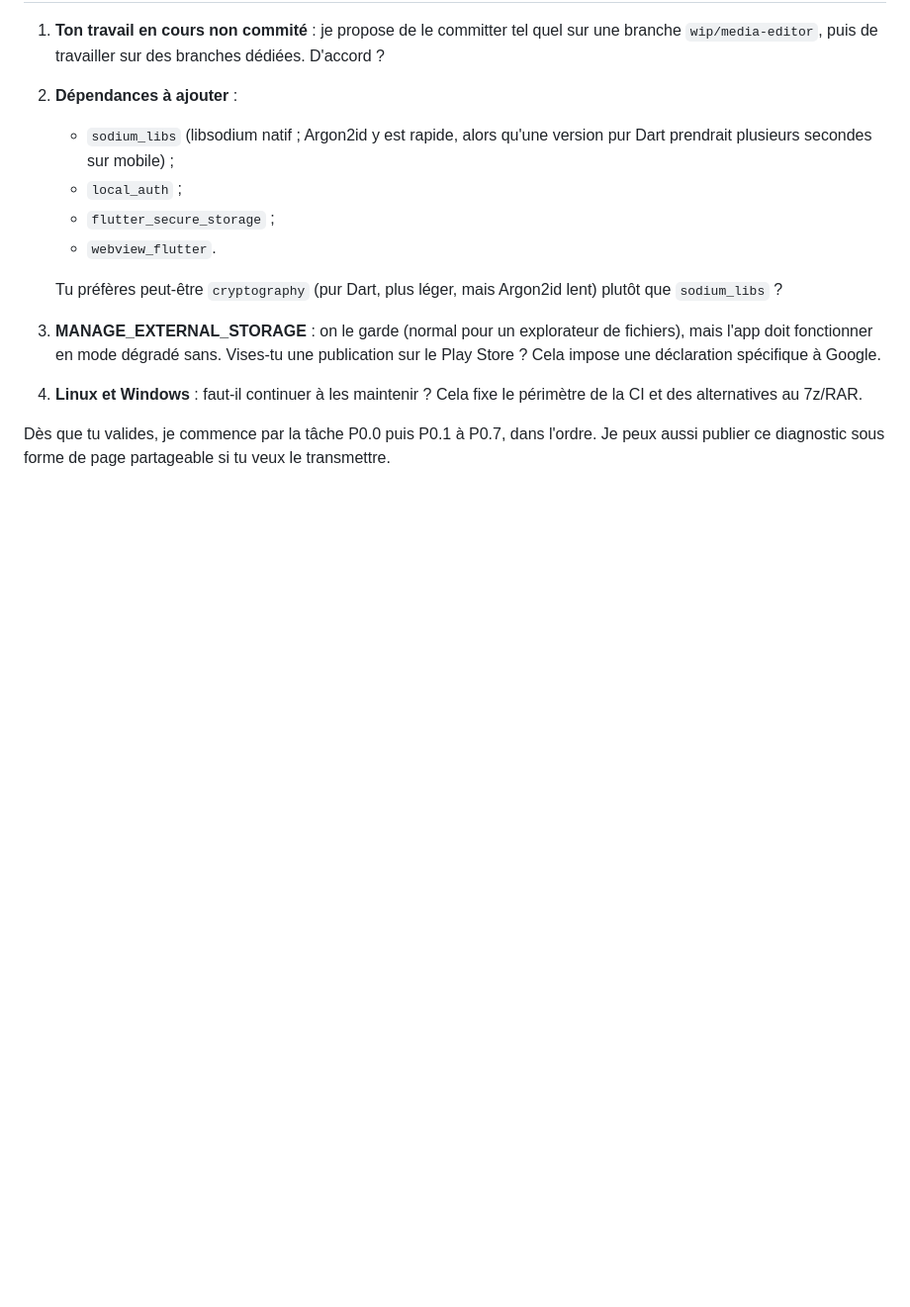
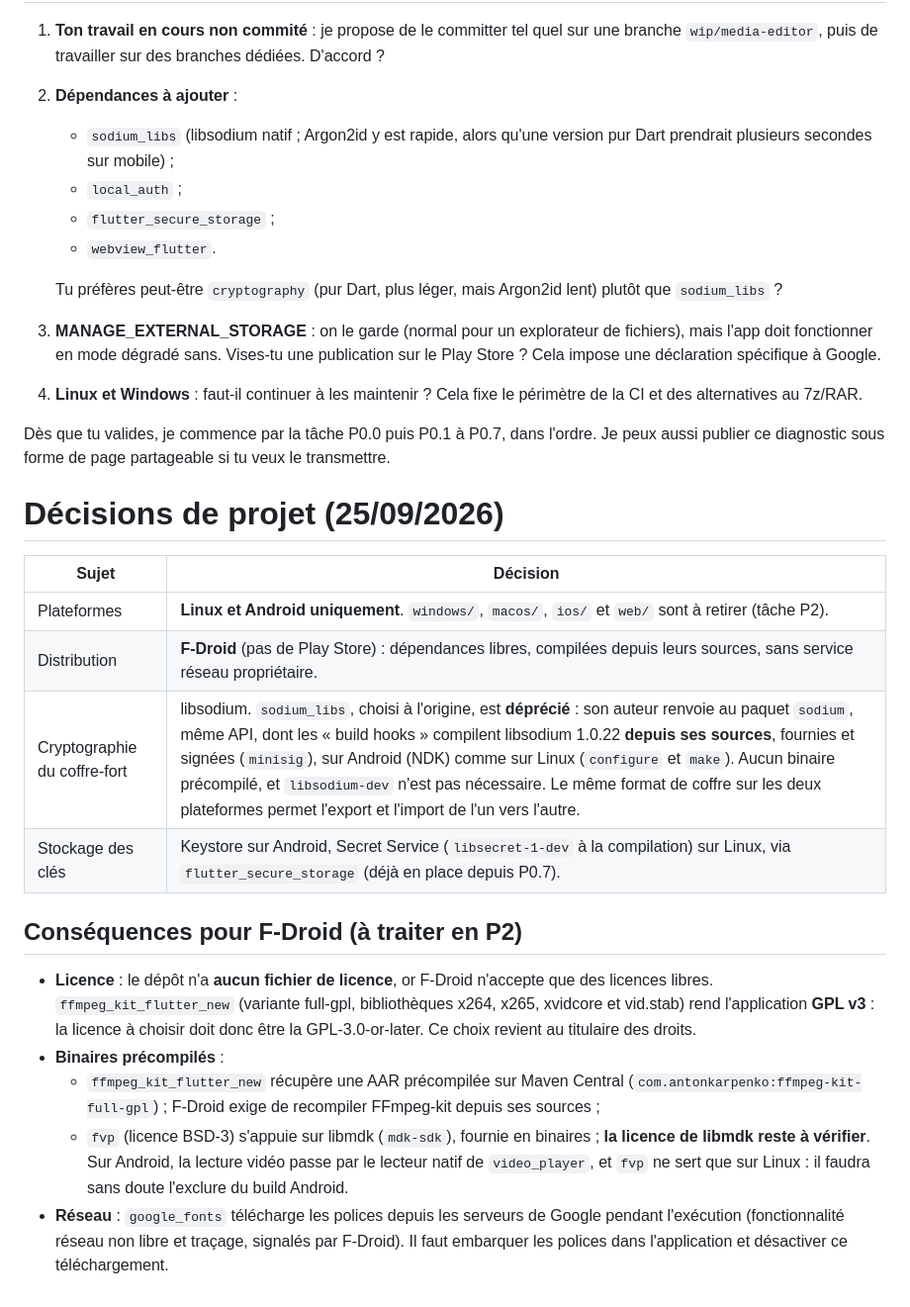
Before and after one commit to ClemtoClem/omni_explorer, a Markdown page: DIAGNOSTIC.md, the part around the change. Shown at 99% size. Drawn GitHub-style; blank space fills up the shorter version.

Commit message:
docs: record project decisions (platforms, F-Droid, vault crypto)
Linux and Android only; distribution through F-Droid; vault crypto on
libsodium via the `sodium` package (sodium_libs is deprecated in its
favor; its build hooks compile the bundled, signed libsodium sources on
both platforms, no prebuilt binaries); key storage through
flutter_secure_storage (Keystore / Secret Service). Lists what F-Droid
requires next: a licence file (GPL-3.0 because of ffmpeg-kit full-gpl),
prebuilt binaries in ffmpeg_kit_flutter_new and fvp, runtime Google
Fonts downloads.

```diff
--- a/DIAGNOSTIC.md
+++ b/DIAGNOSTIC.md
@@ -159,3 +159,20 @@ Chaque tâche se termine par : `flutter analyze` sans erreur, les tests de la t
 4. **Linux et Windows** : faut-il continuer à les maintenir ? Cela fixe le périmètre de la CI et des alternatives au 7z/RAR.
 
 Dès que tu valides, je commence par la tâche P0.0 puis P0.1 à P0.7, dans l'ordre. Je peux aussi publier ce diagnostic sous forme de page partageable si tu veux le transmettre.
+
+# Décisions de projet (25/09/2026)
+
+| Sujet | Décision |
+|---|---|
+| Plateformes | **Linux et Android uniquement**. `windows/`, `macos/`, `ios/` et `web/` sont à retirer (tâche P2). |
+| Distribution | **F-Droid** (pas de Play Store) : dépendances libres, compilées depuis leurs sources, sans service réseau propriétaire. |
+| Cryptographie du coffre-fort | libsodium. `sodium_libs`, choisi à l'origine, est **déprécié** : son auteur renvoie au paquet `sodium`, même API, dont les « build hooks » compilent libsodium 1.0.22 **depuis ses sources**, fournies et signées (`minisig`), sur Android (NDK) comme sur Linux (`configure` et `make`). Aucun binaire précompilé, et `libsodium-dev` n'est pas nécessaire. Le même format de coffre sur les deux plateformes permet l'export et l'import de l'un vers l'autre. |
+| Stockage des clés | Keystore sur Android, Secret Service (`libsecret-1-dev` à la compilation) sur Linux, via `flutter_secure_storage` (déjà en place depuis P0.7). |
+
+## Conséquences pour F-Droid (à traiter en P2)
+
+- **Licence** : le dépôt n'a **aucun fichier de licence**, or F-Droid n'accepte que des licences libres. `ffmpeg_kit_flutter_new` (variante full-gpl, bibliothèques x264, x265, xvidcore et vid.stab) rend l'application **GPL v3** : la licence à choisir doit donc être la GPL-3.0-or-later. Ce choix revient au titulaire des droits.
+- **Binaires précompilés** :
+  - `ffmpeg_kit_flutter_new` récupère une AAR précompilée sur Maven Central (`com.antonkarpenko:ffmpeg-kit-full-gpl`) ; F-Droid exige de recompiler FFmpeg-kit depuis ses sources ;
+  - `fvp` (licence BSD-3) s'appuie sur libmdk (`mdk-sdk`), fournie en binaires ; **la licence de libmdk reste à vérifier**. Sur Android, la lecture vidéo passe par le lecteur natif de `video_player`, et `fvp` ne sert que sur Linux : il faudra sans doute l'exclure du build Android.
+- **Réseau** : `google_fonts` télécharge les polices depuis les serveurs de Google pendant l'exécution (fonctionnalité réseau non libre et traçage, signalés par F-Droid). Il faut embarquer les polices dans l'application et désactiver ce téléchargement.
```
